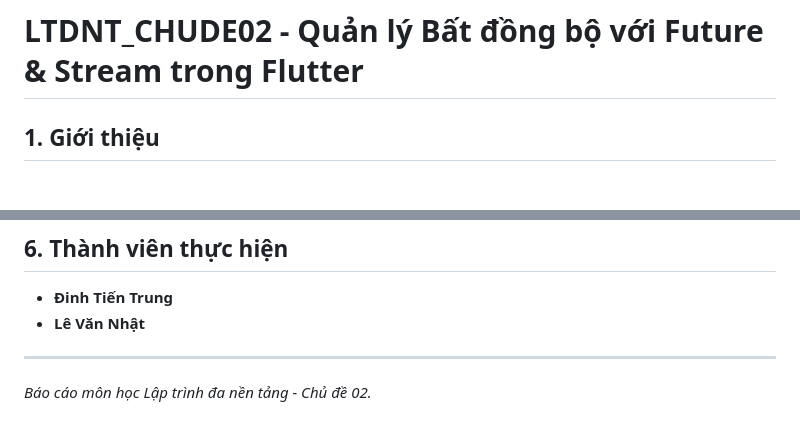
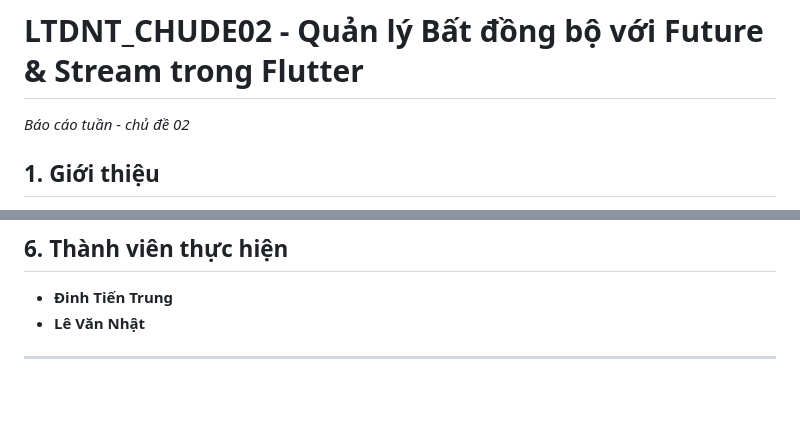
Before and after one commit to Trungdinh0565/LTDNT_CHUDE02, a Markdown page: README.md, 2 parts joined by grey strips. Rendered like a GitHub page; blank space fills up the shorter version.

```diff
--- a/README.md
+++ b/README.md
@@ -1,5 +1,5 @@
 # LTDNT_CHUDE02 - Quản lý Bất đồng bộ với Future & Stream trong Flutter
-
+*Báo cáo tuần - chủ đề 02*
 ## 1. Giới thiệu
 Dự án **StopWatch App** (Đồng hồ bấm giờ) được xây dựng phục vụ môn học **Lập trình đa nền tảng - Chủ đề 02**.
 Ứng dụng minh họa trực quan cách áp dụng các cơ chế xử lý bất đồng bộ cốt lõi trong Flutter và Dart kết hợp với kiến trúc Clean Architecture:
@@ -106,4 +106,3 @@ lib/
 - **Lê Văn Nhật**
 
 ---
-*Báo cáo môn học Lập trình đa nền tảng - Chủ đề 02.*
```
